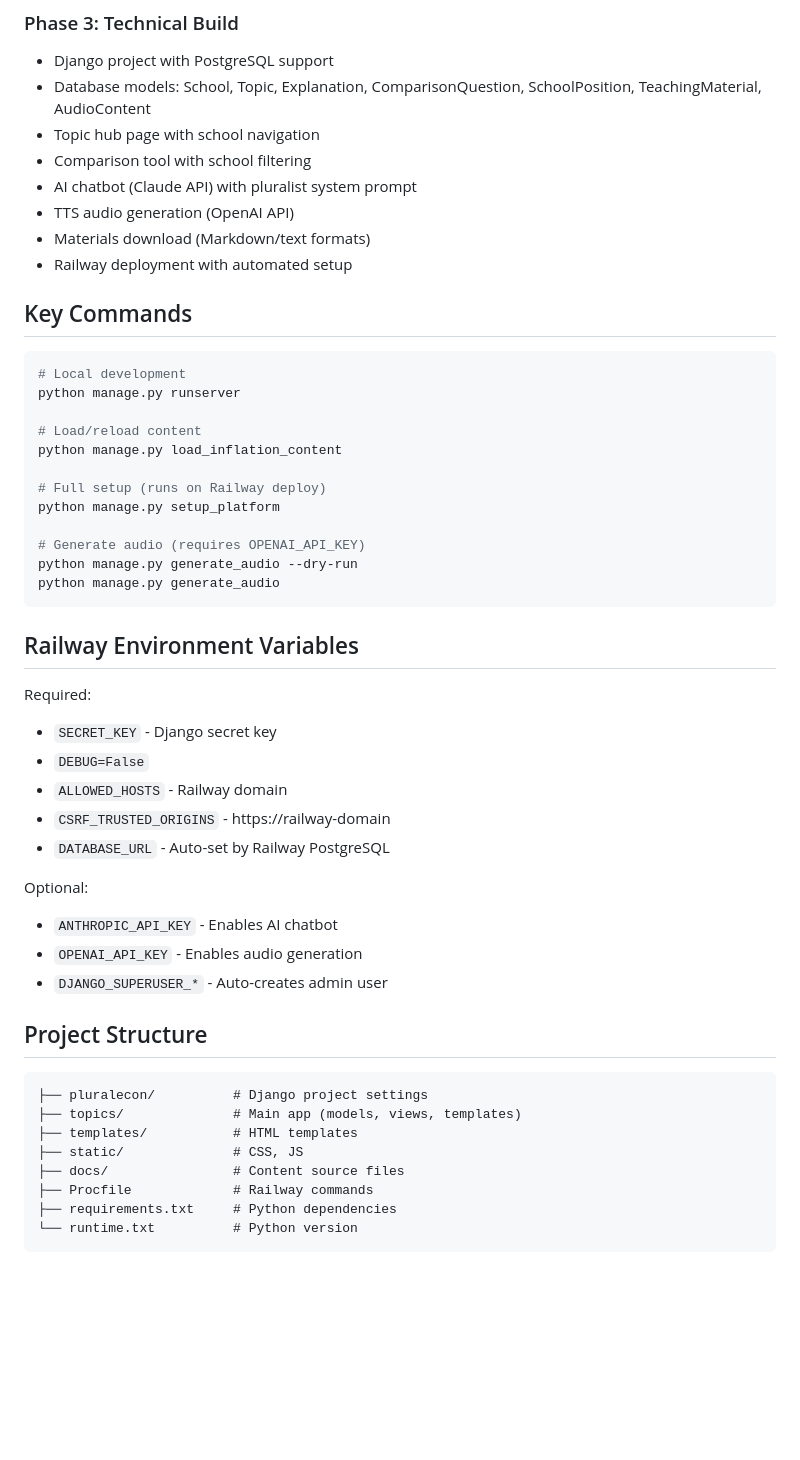
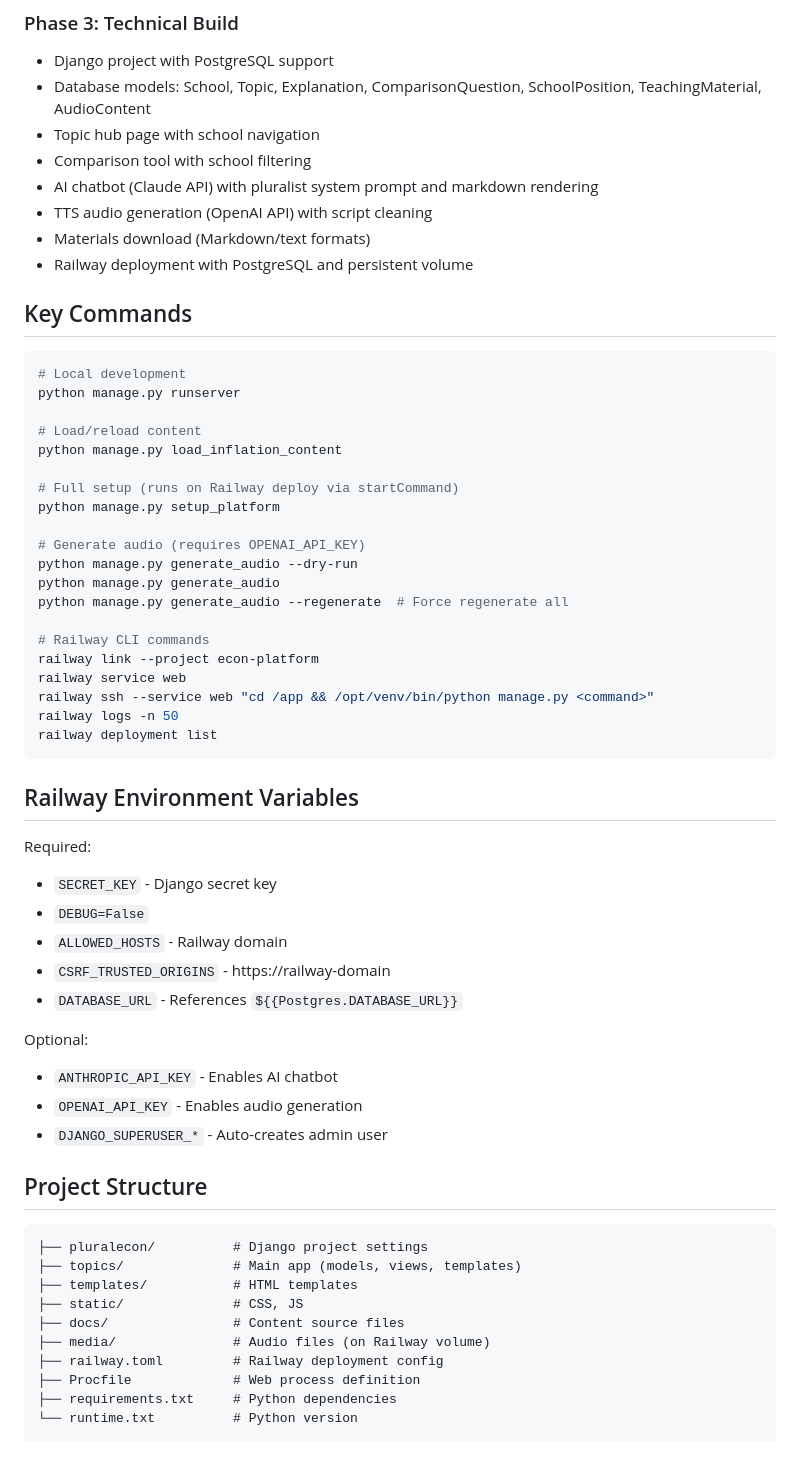
Before and after one commit to ChrisB2025/econ-platform, a Markdown page: CLAUDE.md, the part around one of its changes. Rendered like a GitHub page; blank space fills up the shorter version.

````diff
--- a/CLAUDE.md
+++ b/CLAUDE.md
@@ -45,10 +57,10 @@ All in `docs/content/` - Introduction, 6 school explanations, comparisons, teach
 - Database models: School, Topic, Explanation, ComparisonQuestion, SchoolPosition, TeachingMaterial, AudioContent
 - Topic hub page with school navigation
 - Comparison tool with school filtering
-- AI chatbot (Claude API) with pluralist system prompt
-- TTS audio generation (OpenAI API)
+- AI chatbot (Claude API) with pluralist system prompt and markdown rendering
+- TTS audio generation (OpenAI API) with script cleaning
 - Materials download (Markdown/text formats)
-- Railway deployment with automated setup
+- Railway deployment with PostgreSQL and persistent volume
 
 ## Key Commands
 
@@ -59,12 +71,20 @@ python manage.py runserver
 # Load/reload content
 python manage.py load_inflation_content
 
-# Full setup (runs on Railway deploy)
+# Full setup (runs on Railway deploy via startCommand)
 python manage.py setup_platform
 
 # Generate audio (requires OPENAI_API_KEY)
 python manage.py generate_audio --dry-run
 python manage.py generate_audio
+python manage.py generate_audio --regenerate  # Force regenerate all
+
+# Railway CLI commands
+railway link --project econ-platform
+railway service web
+railway ssh --service web "cd /app && /opt/venv/bin/python manage.py <command>"
+railway logs -n 50
+railway deployment list
 ```
 
 ## Railway Environment Variables
@@ -74,7 +94,7 @@ Required:
 - `DEBUG=False`
 - `ALLOWED_HOSTS` - Railway domain
 - `CSRF_TRUSTED_ORIGINS` - https://railway-domain
-- `DATABASE_URL` - Auto-set by Railway PostgreSQL
+- `DATABASE_URL` - References `${{Postgres.DATABASE_URL}}`
 
 Optional:
 - `ANTHROPIC_API_KEY` - Enables AI chatbot
@@ -89,7 +109,9 @@ Optional:
 ├── templates/           # HTML templates
 ├── static/              # CSS, JS
 ├── docs/                # Content source files
-├── Procfile             # Railway commands
+├── media/               # Audio files (on Railway volume)
+├── railway.toml         # Railway deployment config
+├── Procfile             # Web process definition
 ├── requirements.txt     # Python dependencies
 └── runtime.txt          # Python version
 ```
````
Also changed, not shown: other parts of CLAUDE.md (+22 -10 lines).
